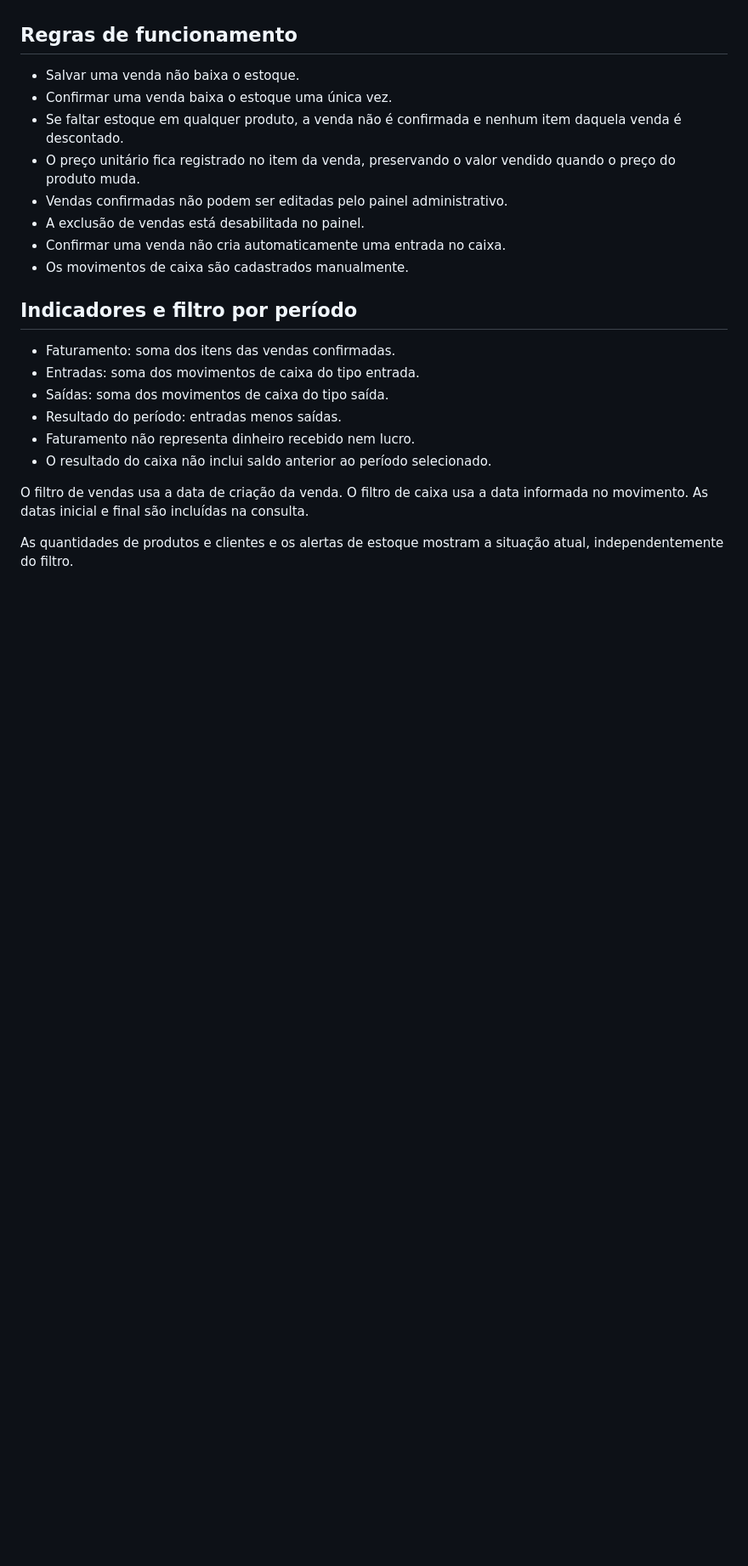
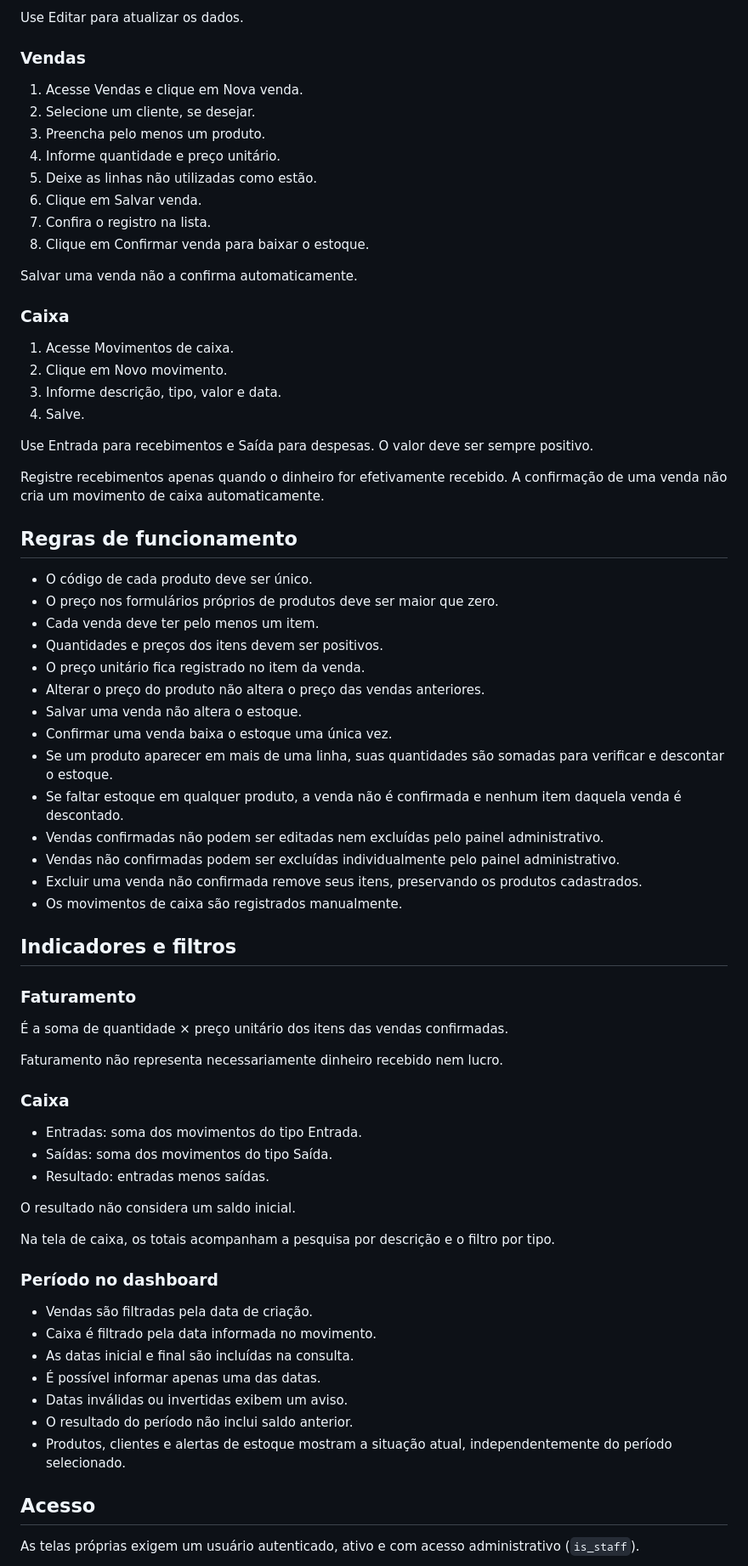
Before and after one commit to matheuzdbatista/gestao-negocio, a Markdown page: README.md, the part around one of its changes. Shown at 85% size. Drawn GitHub-style; blank space fills up the shorter version.

Commit message:
Atualiza documentacao das telas e regras do sistema

```diff
--- a/README.md
+++ b/README.md
@@ -115,29 +173,84 @@ Para parar o servidor, pressione Ctrl + C.
+Use Editar para atualizar os dados.
+
+### Vendas
+
+1. Acesse Vendas e clique em Nova venda.
+2. Selecione um cliente, se desejar.
+3. Preencha pelo menos um produto.
+4. Informe quantidade e preço unitário.
+5. Deixe as linhas não utilizadas como estão.
+6. Clique em Salvar venda.
+7. Confira o registro na lista.
+8. Clique em Confirmar venda para baixar o estoque.
+
+Salvar uma venda não a confirma automaticamente.
+
+### Caixa
+
+1. Acesse Movimentos de caixa.
+2. Clique em Novo movimento.
+3. Informe descrição, tipo, valor e data.
+4. Salve.
+
+Use Entrada para recebimentos e Saída para despesas.
+O valor deve ser sempre positivo.
+
+Registre recebimentos apenas quando o dinheiro for efetivamente recebido.
+A confirmação de uma venda não cria um movimento de caixa automaticamente.
 
 ## Regras de funcionamento
 
-- Salvar uma venda não baixa o estoque.
+- O código de cada produto deve ser único.
+- O preço nos formulários próprios de produtos deve ser maior que zero.
+- Cada venda deve ter pelo menos um item.
+- Quantidades e preços dos itens devem ser positivos.
+- O preço unitário fica registrado no item da venda.
+- Alterar o preço do produto não altera o preço das vendas anteriores.
+- Salvar uma venda não altera o estoque.
 - Confirmar uma venda baixa o estoque uma única vez.
+- Se um produto aparecer em mais de uma linha, suas quantidades são somadas
+  para verificar e descontar o estoque.
 - Se faltar estoque em qualquer produto, a venda não é confirmada
   e nenhum item daquela venda é descontado.
-- O preço unitário fica registrado no item da venda, preservando
-  o valor vendido quando o preço do produto muda.
-- Vendas confirmadas não podem ser editadas pelo painel administrativo.
-- A exclusão de vendas está desabilitada no painel.
-- Confirmar uma venda não cria automaticamente uma entrada no caixa.
-- Os movimentos de caixa são cadastrados manualmente.
+- Vendas confirmadas não podem ser editadas nem excluídas pelo painel administrativo.
+- Vendas não confirmadas podem ser excluídas individualmente
+  pelo painel administrativo.
+- Excluir uma venda não confirmada remove seus itens,
+  preservando os produtos cadastrados.
+- Os movimentos de caixa são registrados manualmente.
 
-## Indicadores e filtro por período
+## Indicadores e filtros
 
-- Faturamento: soma dos itens das vendas confirmadas.
-- Entradas: soma dos movimentos de caixa do tipo entrada.
-- Saídas: soma dos movimentos de caixa do tipo saída.
-- Resultado do período: entradas menos saídas.
-- Faturamento não representa dinheiro recebido nem lucro.
-- O resultado do caixa não inclui saldo anterior ao período selecionado.
+### Faturamento
 
-O filtro de vendas usa a data de criação da venda.
-O filtro de caixa usa a data informada no movimento.
-As datas inicial e final são incluídas na consulta.
+É a soma de quantidade × preço unitário dos itens das vendas confirmadas.
 
-As quantidades de produtos e clientes e os alertas de estoque
-mostram a situação atual, independentemente do filtro.
+Faturamento não representa necessariamente dinheiro recebido nem lucro.
+
+### Caixa
+
+- Entradas: soma dos movimentos do tipo Entrada.
+- Saídas: soma dos movimentos do tipo Saída.
+- Resultado: entradas menos saídas.
+
+O resultado não considera um saldo inicial.
+
+Na tela de caixa, os totais acompanham a pesquisa por descrição
+e o filtro por tipo.
+
+### Período no dashboard
+
+- Vendas são filtradas pela data de criação.
+- Caixa é filtrado pela data informada no movimento.
+- As datas inicial e final são incluídas na consulta.
+- É possível informar apenas uma das datas.
+- Datas inválidas ou invertidas exibem um aviso.
+- O resultado do período não inclui saldo anterior.
+- Produtos, clientes e alertas de estoque mostram a situação atual,
+  independentemente do período selecionado.
+
+## Acesso
+
+As telas próprias exigem um usuário autenticado, ativo e com acesso
+administrativo (`is_staff`).
+
```
Also changed, not shown: other parts of README.md (+175 -48 lines).
